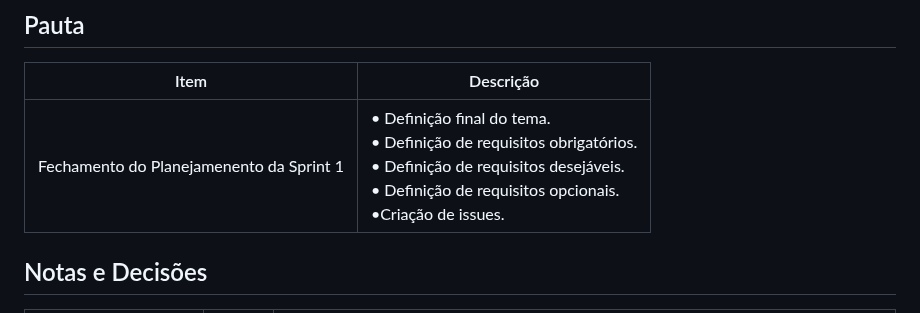
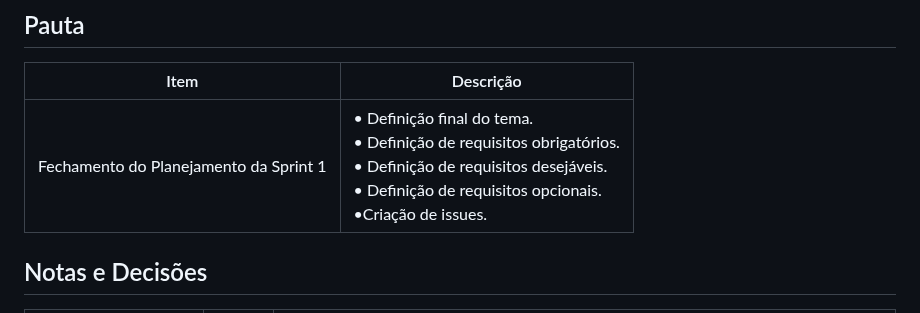
Before and after one commit to eduardobandeiramg/mrp, a Markdown page: assets/minute/ata_reuniao_15_08_24.md, the part around one of its changes. Rendered like a GitHub page.

```diff
--- a/assets/minute/ata_reuniao_15_08_24.md
+++ b/assets/minute/ata_reuniao_15_08_24.md
@@ -22,7 +22,7 @@ Estiveram presentes na reunião:
 
 | Item                                     | Descrição                                                                                                                                                                         |
 | ---------------------------------------- | --------------------------------------------------------------------------------------------------------------------------------------------------------------------------------- |
-| Fechamento do Planejamenento da Sprint 1 | • Definição final do tema. <br>• Definição de requisitos obrigatórios. <br>• Definição de requisitos desejáveis. <br>• Definição de requisitos opcionais. <br>•Criação de issues. |
+| Fechamento do Planejamento da Sprint 1 | • Definição final do tema. <br>• Definição de requisitos obrigatórios. <br>• Definição de requisitos desejáveis. <br>• Definição de requisitos opcionais. <br>•Criação de issues. |
 
 ## Notas e Decisões
 
```
Also changed, not shown: other parts of assets/minute/ata_reuniao_15_08_24.md (+1 -1 lines).
